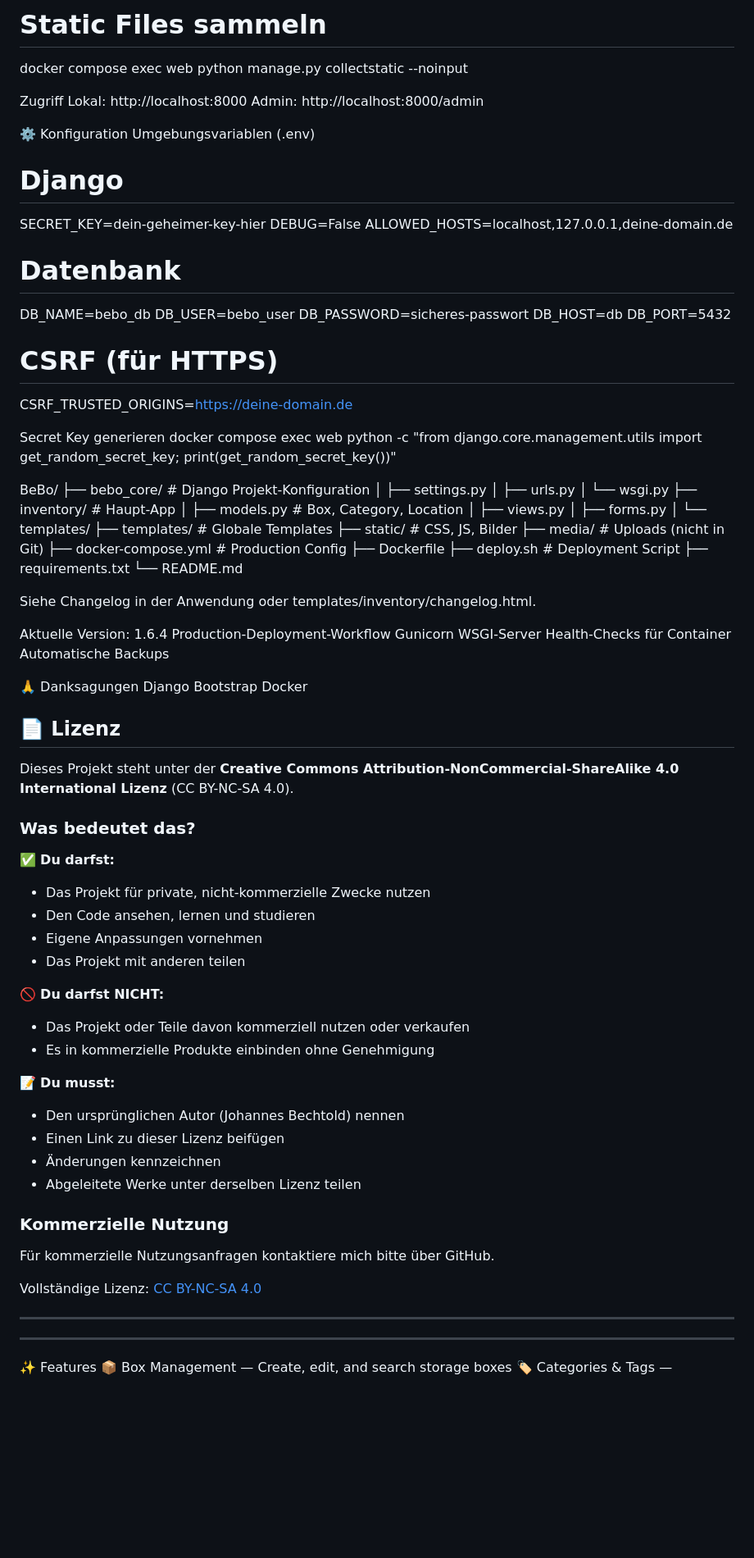
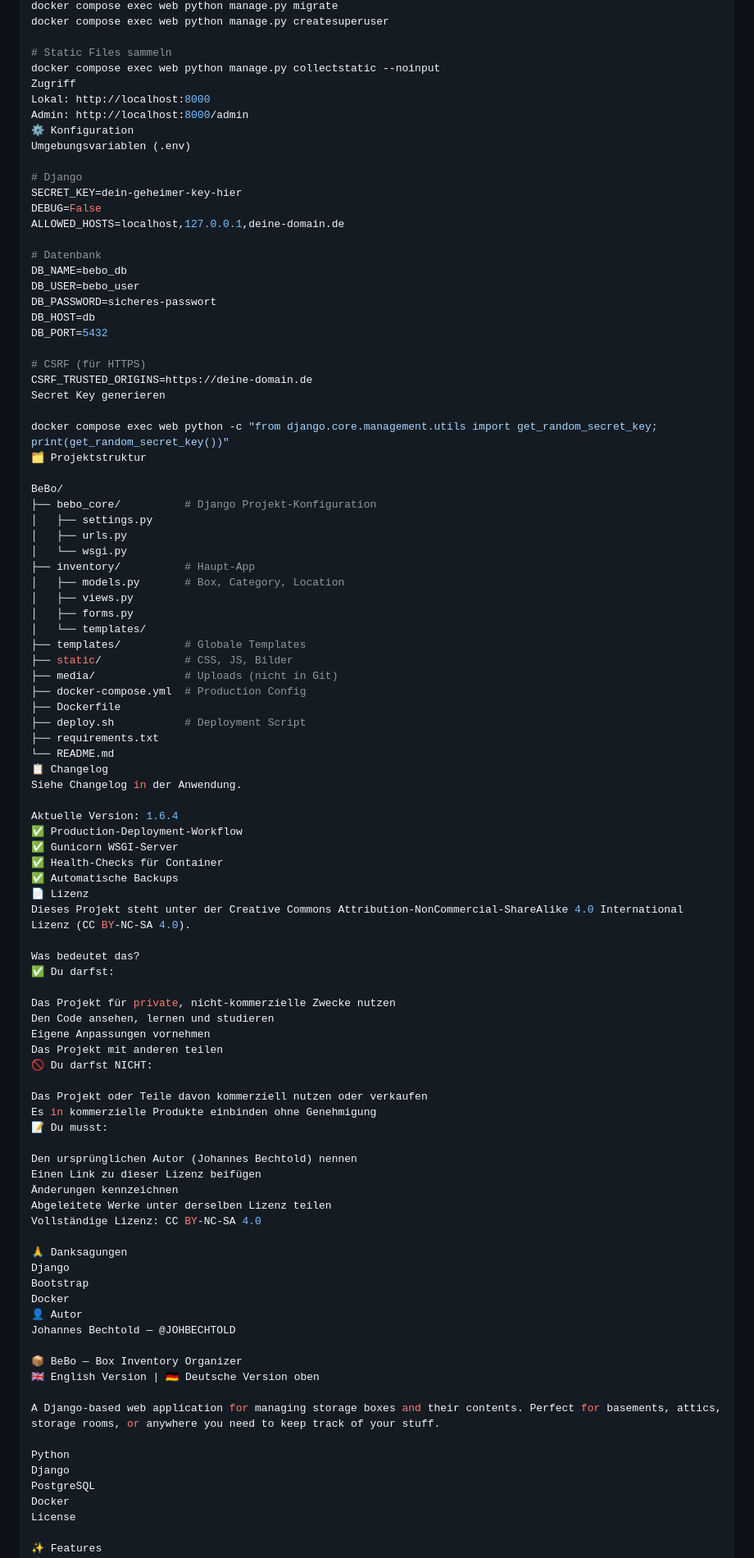
Before and after one commit to JOHBECHTOLD/BeBo, a Markdown page: README.md, the part around one of its changes. Shown at 82% size. GitHub-like rendering; blank space fills up the shorter version.

Commit message:
Docs: README.md Formatierung korrigiert

```diff
--- a/README.md
+++ b/README.md
@@ -65,16 +66,11 @@ docker compose exec web python manage.py createsuperuser
 
 # Static Files sammeln
 docker compose exec web python manage.py collectstatic --noinput
-
-
 Zugriff
 Lokal: http://localhost:8000
 Admin: http://localhost:8000/admin
-
-
 ⚙️ Konfiguration
 Umgebungsvariablen (.env)
-
 
 # Django
 SECRET_KEY=dein-geheimer-key-hier
@@ -90,11 +86,10 @@ DB_PORT=5432
 
 # CSRF (für HTTPS)
 CSRF_TRUSTED_ORIGINS=https://deine-domain.de
+Secret Key generieren
 
-
-Secret Key generieren
 docker compose exec web python -c "from django.core.management.utils import get_random_secret_key; print(get_random_secret_key())"
-
+🗂️ Projektstruktur
 
 BeBo/
 ├── bebo_core/          # Django Projekt-Konfiguration
@@ -114,54 +109,53 @@ BeBo/
 ├── deploy.sh           # Deployment Script
 ├── requirements.txt
 └── README.md
-
-
-Siehe Changelog in der Anwendung oder templates/inventory/changelog.html.
+📋 Changelog
+Siehe Changelog in der Anwendung.
 
 Aktuelle Version: 1.6.4
-Production-Deployment-Workflow
-Gunicorn WSGI-Server
-Health-Checks für Container
-Automatische Backups
+✅ Production-Deployment-Workflow
+✅ Gunicorn WSGI-Server
+✅ Health-Checks für Container
+✅ Automatische Backups
+📄 Lizenz
+Dieses Projekt steht unter der Creative Commons Attribution-NonCommercial-ShareAlike 4.0 International Lizenz (CC BY-NC-SA 4.0).
+
+Was bedeutet das?
+✅ Du darfst:
+
+Das Projekt für private, nicht-kommerzielle Zwecke nutzen
+Den Code ansehen, lernen und studieren
+Eigene Anpassungen vornehmen
+Das Projekt mit anderen teilen
+🚫 Du darfst NICHT:
+
+Das Projekt oder Teile davon kommerziell nutzen oder verkaufen
+Es in kommerzielle Produkte einbinden ohne Genehmigung
+📝 Du musst:
+
+Den ursprünglichen Autor (Johannes Bechtold) nennen
+Einen Link zu dieser Lizenz beifügen
+Änderungen kennzeichnen
+Abgeleitete Werke unter derselben Lizenz teilen
+Vollständige Lizenz: CC BY-NC-SA 4.0
 
 🙏 Danksagungen
 Django
 Bootstrap
 Docker
+👤 Autor
+Johannes Bechtold — @JOHBECHTOLD
 
+📦 BeBo — Box Inventory Organizer
+🇬🇧 English Version | 🇩🇪 Deutsche Version oben
 
+A Django-based web application for managing storage boxes and their contents. Perfect for basements, attics, storage rooms, or anywhere you need to keep track of your stuff.
 
-## 📄 Lizenz
-
-Dieses Projekt steht unter der **Creative Commons Attribution-NonCommercial-ShareAlike 4.0 International Lizenz** (CC BY-NC-SA 4.0).
-
-### Was bedeutet das?
-
-✅ **Du darfst:**
-- Das Projekt für private, nicht-kommerzielle Zwecke nutzen
-- Den Code ansehen, lernen und studieren
-- Eigene Anpassungen vornehmen
-- Das Projekt mit anderen teilen
-
-🚫 **Du darfst NICHT:**
-- Das Projekt oder Teile davon kommerziell nutzen oder verkaufen
-- Es in kommerzielle Produkte einbinden ohne Genehmigung
-
-📝 **Du musst:**
-- Den ursprünglichen Autor (Johannes Bechtold) nennen
-- Einen Link zu dieser Lizenz beifügen
-- Änderungen kennzeichnen
-- Abgeleitete Werke unter derselben Lizenz teilen
-
-### Kommerzielle Nutzung
-
-Für kommerzielle Nutzungsanfragen kontaktiere mich bitte über GitHub.
-
-Vollständige Lizenz: [CC BY-NC-SA 4.0](https://creativecommons.org/licenses/by-nc-sa/4.0/legalcode.de)
-
----
-
-___________________________________________________________________________
+Python
+Django
+PostgreSQL
+Docker
+License
 
 ✨ Features
 📦 Box Management — Create, edit, and search storage boxes
```
Also changed, not shown: other parts of README.md (+32 -55 lines).
